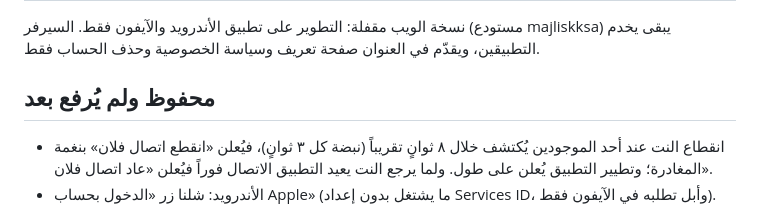
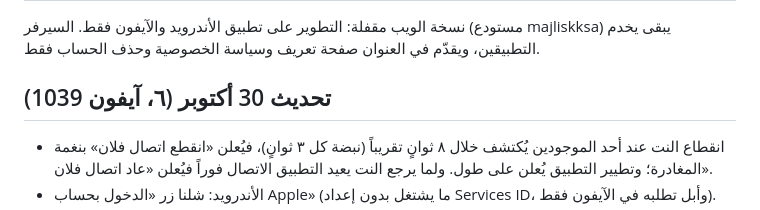
Before and after one commit to muhannadalsubaie/Majlisk-app, a Markdown page: CHANGELOG.md, the part around the change. Drawn GitHub-style.

Commit message:
Changelog: iPhone 1039 [skip ci]
Co-Authored-By: Claude Opus 5.5 <noreply@anthropic.com>
Claude-Session: https://claude.ai/code/session_016Rxgw63M2RCFWqfyE3rmH5

```diff
--- a/CHANGELOG.md
+++ b/CHANGELOG.md
@@ -2,7 +2,7 @@
 
 نسخة الويب مقفلة: التطوير على تطبيق الأندرويد والآيفون فقط. السيرفر (مستودع majliskksa) يبقى يخدم التطبيقين، ويقدّم في العنوان صفحة تعريف وسياسة الخصوصية وحذف الحساب فقط.
 
-## محفوظ ولم يُرفع بعد
+## تحديث 30 أكتوبر (٦، آيفون 1039)
 - انقطاع النت عند أحد الموجودين يُكتشف خلال ٨ ثوانٍ تقريباً (نبضة كل ٣ ثوانٍ)، فيُعلن «انقطع اتصال فلان» بنغمة المغادرة؛ وتطيير التطبيق يُعلن على طول. ولما يرجع النت يعيد التطبيق الاتصال فوراً فيُعلن «عاد اتصال فلان».
 - الأندرويد: شلنا زر «الدخول بحساب Apple» (ما يشتغل بدون إعداد Services ID، وأبل تطلبه في الآيفون فقط).
 - شاشة الدخول: «سياسة الخصوصية» صارت نص صغير بلا مربع، آخر شي تحت.
```
